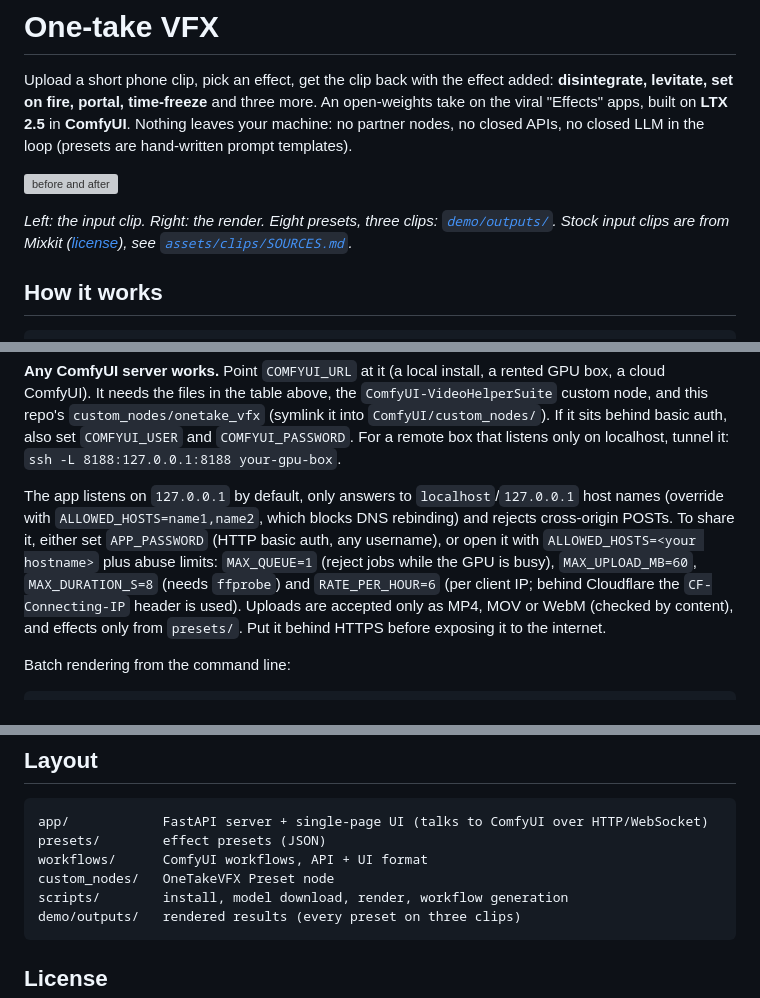
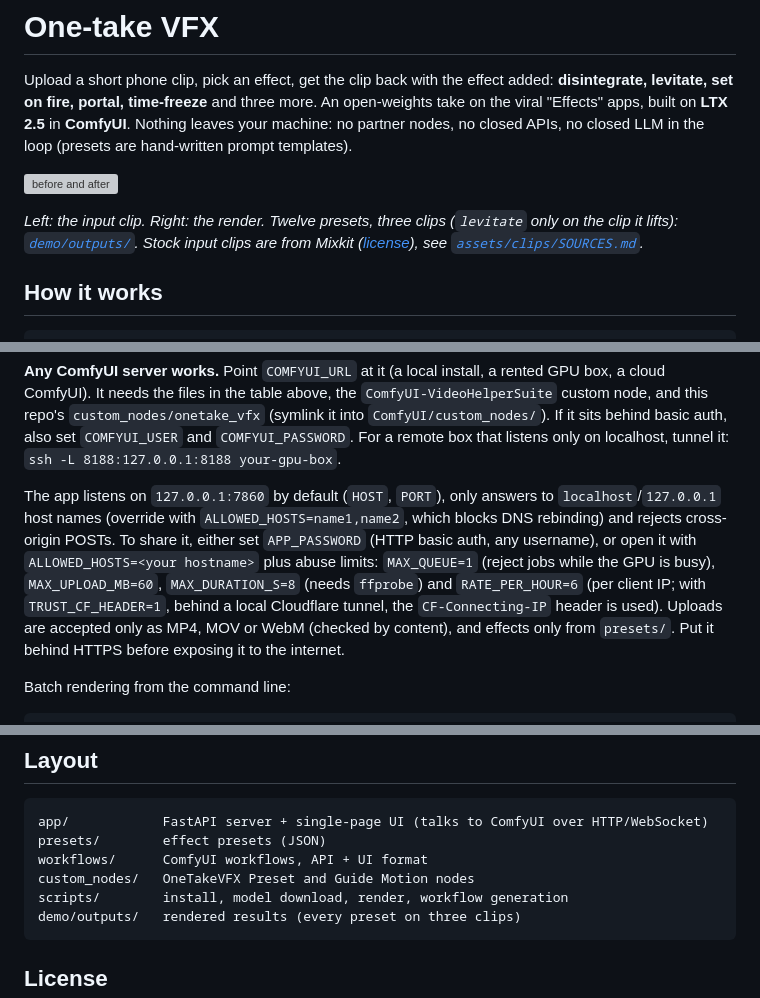
Before and after one commit to Kainotomic/one-take-vfx, a Markdown page: README.md, 3 parts joined by grey strips. Drawn GitHub-style; grey boxes are pictures that could not be loaded.

Commit message:
KOPS-357: Bring README and docs current (#1)
Docs named commands, env variables, files and workflows that no longer match the code; corrected against the repo.

Co-authored-by: Claude Sonnet 5.5 <noreply@anthropic.com>

````diff
--- a/README.md
+++ b/README.md
@@ -4,7 +4,7 @@ Upload a short phone clip, pick an effect, get the clip back with the effect add
 
 ![before and after](docs/preview.gif)
 
-*Left: the input clip. Right: the render. Eight presets, three clips: [`demo/outputs/`](demo/outputs). Stock input clips are from Mixkit ([license](https://mixkit.co/license/#videoFree)), see [`assets/clips/SOURCES.md`](assets/clips/SOURCES.md).*
+*Left: the input clip. Right: the render. Twelve presets, three clips (`levitate` only on the clip it lifts): [`demo/outputs/`](demo/outputs). Stock input clips are from Mixkit ([license](https://mixkit.co/license/#videoFree)), see [`assets/clips/SOURCES.md`](assets/clips/SOURCES.md).*
 
 ## How it works
 
@@ -74,7 +74,7 @@ No clips handy? `scripts/fetch_sample_clips.sh` downloads three free ones.
 
 **Any ComfyUI server works.** Point `COMFYUI_URL` at it (a local install, a rented GPU box, a cloud ComfyUI). It needs the files in the table above, the `ComfyUI-VideoHelperSuite` custom node, and this repo's `custom_nodes/onetake_vfx` (symlink it into `ComfyUI/custom_nodes/`). If it sits behind basic auth, also set `COMFYUI_USER` and `COMFYUI_PASSWORD`. For a remote box that listens only on localhost, tunnel it: `ssh -L 8188:127.0.0.1:8188 your-gpu-box`.
 
-The app listens on `127.0.0.1` by default, only answers to `localhost`/`127.0.0.1` host names (override with `ALLOWED_HOSTS=name1,name2`, which blocks DNS rebinding) and rejects cross-origin POSTs. To share it, either set `APP_PASSWORD` (HTTP basic auth, any username), or open it with `ALLOWED_HOSTS=<your hostname>` plus abuse limits: `MAX_QUEUE=1` (reject jobs while the GPU is busy), `MAX_UPLOAD_MB=60`, `MAX_DURATION_S=8` (needs `ffprobe`) and `RATE_PER_HOUR=6` (per client IP; behind Cloudflare the `CF-Connecting-IP` header is used). Uploads are accepted only as MP4, MOV or WebM (checked by content), and effects only from `presets/`. Put it behind HTTPS before exposing it to the internet.
+The app listens on `127.0.0.1:7860` by default (`HOST`, `PORT`), only answers to `localhost`/`127.0.0.1` host names (override with `ALLOWED_HOSTS=name1,name2`, which blocks DNS rebinding) and rejects cross-origin POSTs. To share it, either set `APP_PASSWORD` (HTTP basic auth, any username), or open it with `ALLOWED_HOSTS=<your hostname>` plus abuse limits: `MAX_QUEUE=1` (reject jobs while the GPU is busy), `MAX_UPLOAD_MB=60`, `MAX_DURATION_S=8` (needs `ffprobe`) and `RATE_PER_HOUR=6` (per client IP; with `TRUST_CF_HEADER=1`, behind a local Cloudflare tunnel, the `CF-Connecting-IP` header is used). Uploads are accepted only as MP4, MOV or WebM (checked by content), and effects only from `presets/`. Put it behind HTTPS before exposing it to the internet.
 
 Batch rendering from the command line:
 
@@ -141,7 +141,7 @@ In [`workflows/`](workflows), each in ComfyUI **API** format (`*_api.json`) and
 app/            FastAPI server + single-page UI (talks to ComfyUI over HTTP/WebSocket)
 presets/        effect presets (JSON)
 workflows/      ComfyUI workflows, API + UI format
-custom_nodes/   OneTakeVFX Preset node
+custom_nodes/   OneTakeVFX Preset and Guide Motion nodes
 scripts/        install, model download, render, workflow generation
 demo/outputs/   rendered results (every preset on three clips)
 ```
````
